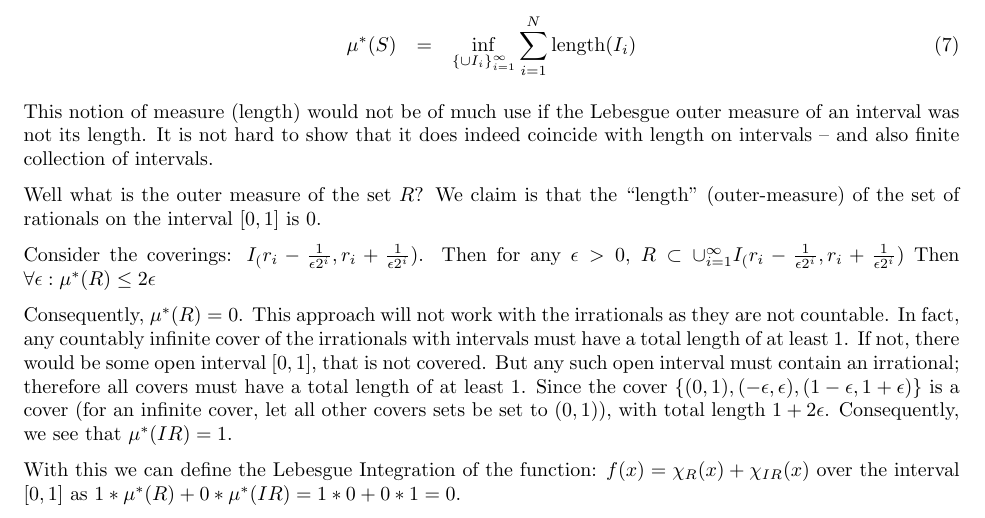
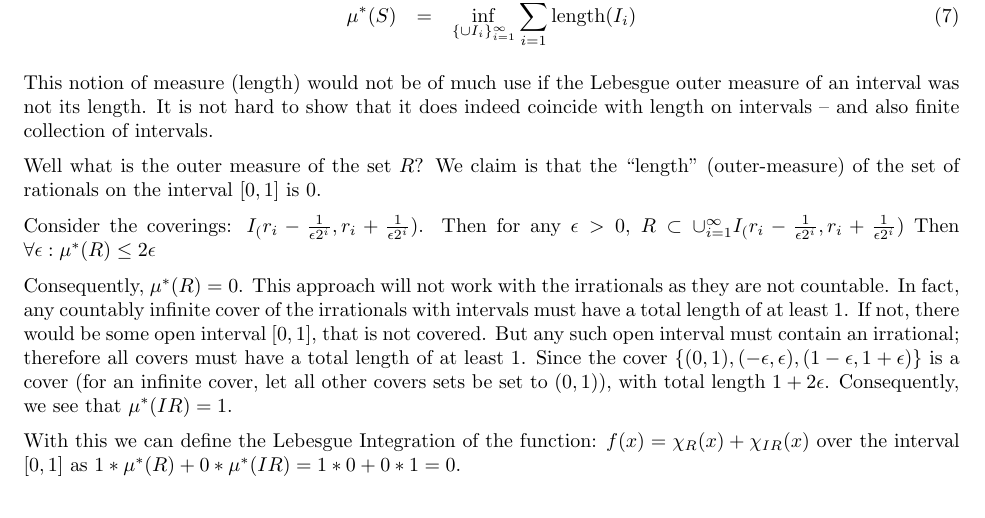
Before and after one commit to scottrsm/math, a LaTeX document (tex/why_lebesgue_integration.tex): part of page 5 of 9, cut at the place of the change. Compiled offline with pdfLaTeX.

Commit message:
Fixed a typo

```diff
--- a/tex/why_lebesgue_integration.tex
+++ b/tex/why_lebesgue_integration.tex
@@ -232,7 +232,7 @@ would be the infimum of the sum of the lengths over all such coverings.
 We call this "length" the *Lebesgue outer measure*. It is defined more precisely by:
 
 \begin{eqnarray}
-	\mu^*(S) & = & \inf_{\{\cup {I_i}\}_{i=1}^\infty} \sum_{i=1}^N {\rm length}(I_i)
+	\mu^*(S) & = & \inf_{\{\cup {I_i}\}_{i=1}^\infty} \sum_{i=1}^\infty {\rm length}(I_i)
 \end{eqnarray}
 
 This notion of measure (length) would not be of much use if the Lebesgue outer measure of
```
Also changed, not shown: README.md, pdf/why_lebesgue_integration.pdf.
